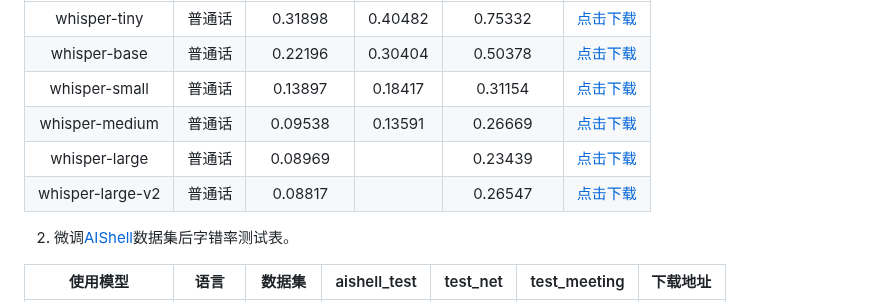
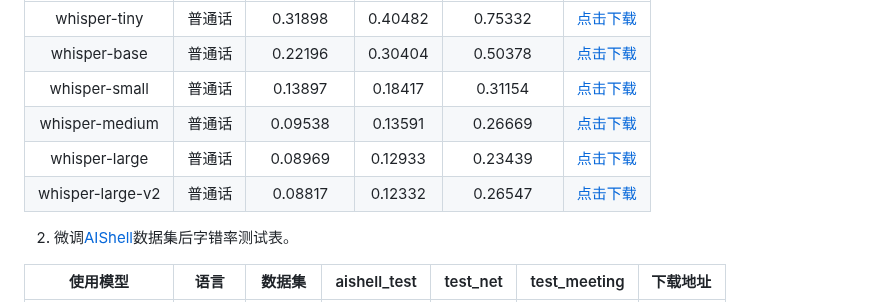
Before and after one commit to yeyupiaoling/Whisper-Finetune, a Markdown page: README.md, the part around the change. Rendered like a GitHub page.

```diff
--- a/README.md
+++ b/README.md
@@ -46,8 +46,8 @@ OpenAI在开源了号称其英文语音辨识能力已达到人类水准的Whisp
 |   whisper-base   | 普通话 |   0.22196    |  0.30404 |   0.50378    | [点击下载](https://pan.baidu.com/s/1q8xHr71XPe1dnRHv2IzldQ?pwd=wjrf) |
 |  whisper-small   | 普通话 |   0.13897    |  0.18417 |   0.31154    | [点击下载](https://pan.baidu.com/s/1q8xHr71XPe1dnRHv2IzldQ?pwd=wjrf) |
 |  whisper-medium  | 普通话 |   0.09538    |  0.13591 |   0.26669    | [点击下载](https://pan.baidu.com/s/1q8xHr71XPe1dnRHv2IzldQ?pwd=wjrf) |
-|  whisper-large   | 普通话 |   0.08969    |          |   0.23439    | [点击下载](https://pan.baidu.com/s/1q8xHr71XPe1dnRHv2IzldQ?pwd=wjrf) |
-| whisper-large-v2 | 普通话 |   0.08817    |          |   0.26547    | [点击下载](https://pan.baidu.com/s/1q8xHr71XPe1dnRHv2IzldQ?pwd=wjrf) |
+|  whisper-large   | 普通话 |   0.08969    |  0.12933 |   0.23439    | [点击下载](https://pan.baidu.com/s/1q8xHr71XPe1dnRHv2IzldQ?pwd=wjrf) |
+| whisper-large-v2 | 普通话 |   0.08817    |  0.12332 |   0.26547    | [点击下载](https://pan.baidu.com/s/1q8xHr71XPe1dnRHv2IzldQ?pwd=wjrf) |
 
 
 2. 微调[AIShell](https://openslr.magicdatatech.com/resources/33/)数据集后字错率测试表。
```
